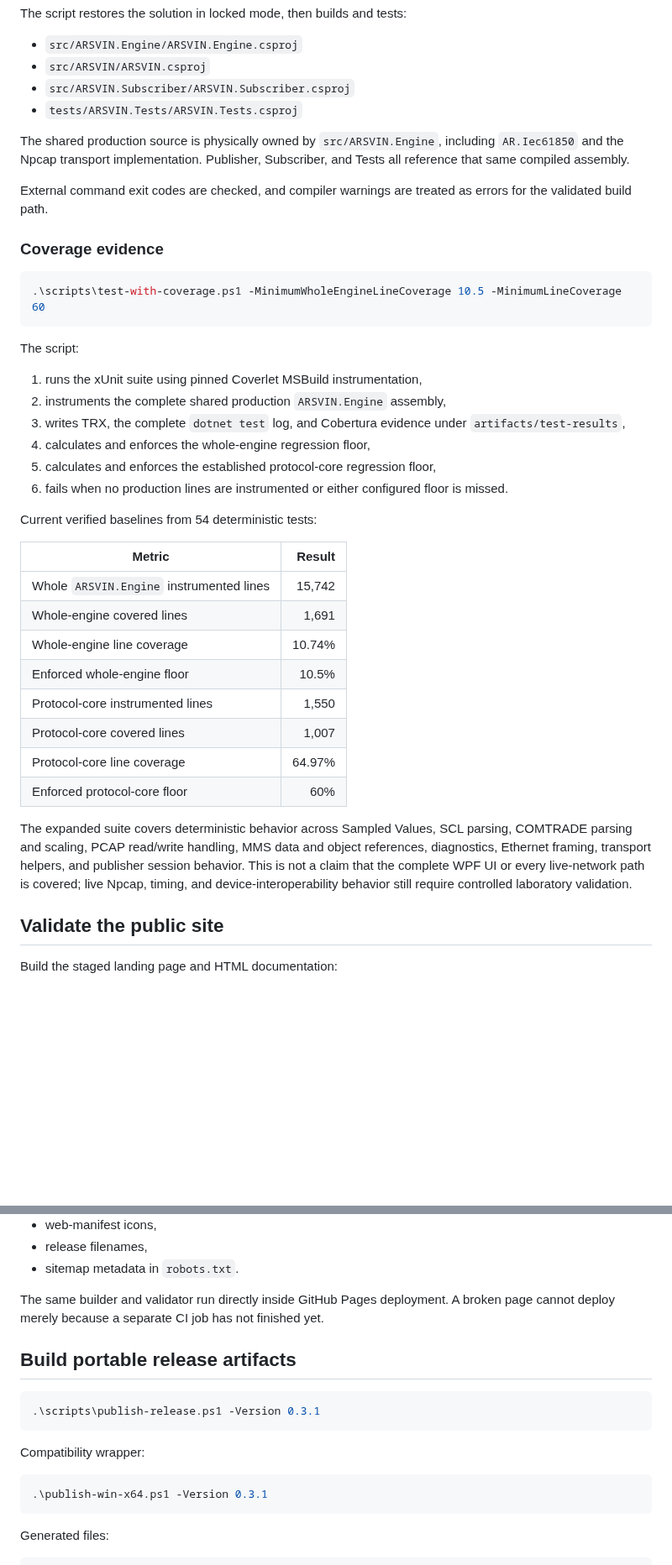
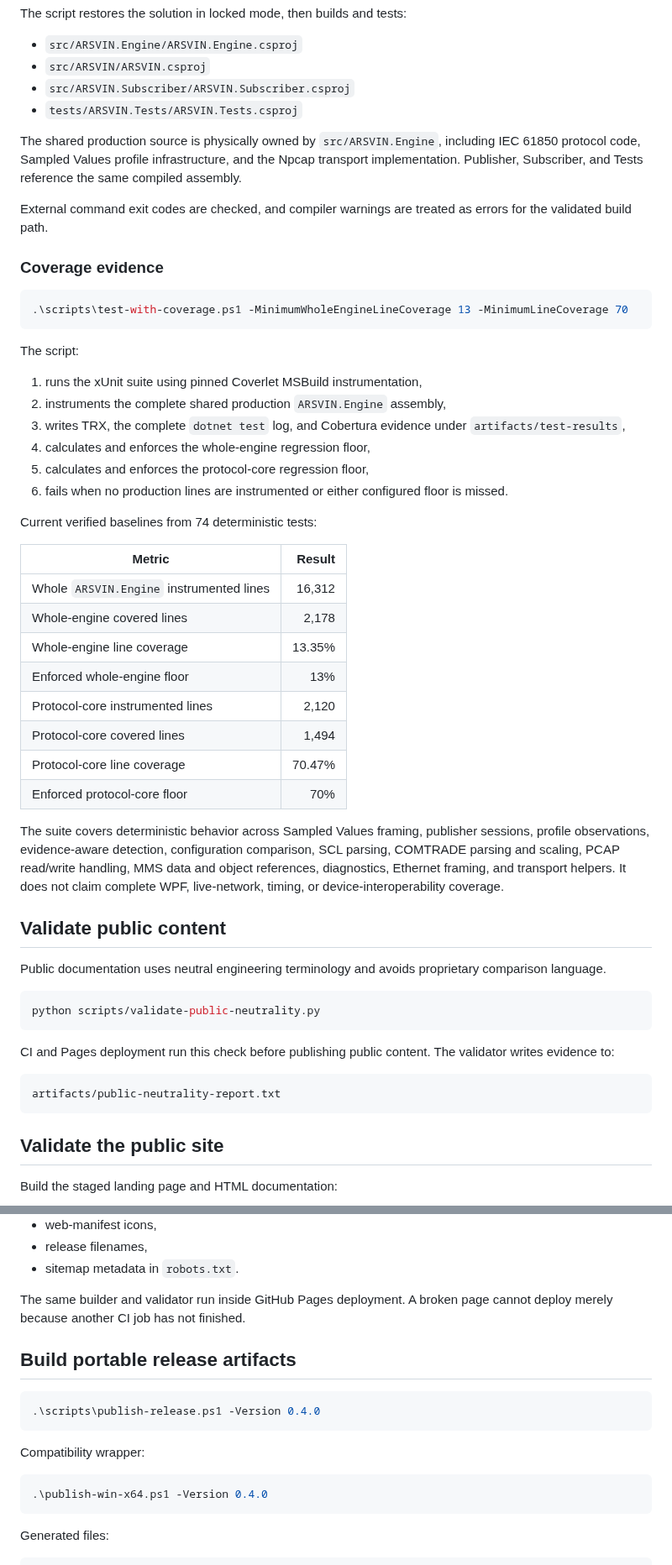
Before and after one commit to masarray/arsvin, a Markdown page: docs/build-and-release.md, 2 parts joined by grey strips. Shown at 84% size. Drawn GitHub-style; blank space fills up the shorter version.

Commit message:
Synchronize build guide with profile infrastructure baselines

````diff
--- a/docs/build-and-release.md
+++ b/docs/build-and-release.md
@@ -48,14 +48,14 @@ The script restores the solution in locked mode, then builds and tests:
 - `src/ARSVIN.Subscriber/ARSVIN.Subscriber.csproj`
 - `tests/ARSVIN.Tests/ARSVIN.Tests.csproj`
 
-The shared production source is physically owned by `src/ARSVIN.Engine`, including `AR.Iec61850` and the Npcap transport implementation. Publisher, Subscriber, and Tests all reference that same compiled assembly.
+The shared production source is physically owned by `src/ARSVIN.Engine`, including IEC 61850 protocol code, Sampled Values profile infrastructure, and the Npcap transport implementation. Publisher, Subscriber, and Tests reference the same compiled assembly.
 
 External command exit codes are checked, and compiler warnings are treated as errors for the validated build path.
 
 ### Coverage evidence
 
 ```powershell
-.\scripts\test-with-coverage.ps1 -MinimumWholeEngineLineCoverage 10.5 -MinimumLineCoverage 60
+.\scripts\test-with-coverage.ps1 -MinimumWholeEngineLineCoverage 13 -MinimumLineCoverage 70
 ```
 
 The script:
@@ -64,23 +64,37 @@ The script:
 2. instruments the complete shared production `ARSVIN.Engine` assembly,
 3. writes TRX, the complete `dotnet test` log, and Cobertura evidence under `artifacts/test-results`,
 4. calculates and enforces the whole-engine regression floor,
-5. calculates and enforces the established protocol-core regression floor,
+5. calculates and enforces the protocol-core regression floor,
 6. fails when no production lines are instrumented or either configured floor is missed.
 
-Current verified baselines from 54 deterministic tests:
+Current verified baselines from 74 deterministic tests:
 
 | Metric | Result |
 |---|---:|
-| Whole `ARSVIN.Engine` instrumented lines | 15,742 |
-| Whole-engine covered lines | 1,691 |
-| Whole-engine line coverage | 10.74% |
-| Enforced whole-engine floor | 10.5% |
-| Protocol-core instrumented lines | 1,550 |
-| Protocol-core covered lines | 1,007 |
-| Protocol-core line coverage | 64.97% |
-| Enforced protocol-core floor | 60% |
+| Whole `ARSVIN.Engine` instrumented lines | 16,312 |
+| Whole-engine covered lines | 2,178 |
+| Whole-engine line coverage | 13.35% |
+| Enforced whole-engine floor | 13% |
+| Protocol-core instrumented lines | 2,120 |
+| Protocol-core covered lines | 1,494 |
+| Protocol-core line coverage | 70.47% |
+| Enforced protocol-core floor | 70% |
 
-The expanded suite covers deterministic behavior across Sampled Values, SCL parsing, COMTRADE parsing and scaling, PCAP read/write handling, MMS data and object references, diagnostics, Ethernet framing, transport helpers, and publisher session behavior. This is not a claim that the complete WPF UI or every live-network path is covered; live Npcap, timing, and device-interoperability behavior still require controlled laboratory validation.
+The suite covers deterministic behavior across Sampled Values framing, publisher sessions, profile observations, evidence-aware detection, configuration comparison, SCL parsing, COMTRADE parsing and scaling, PCAP read/write handling, MMS data and object references, diagnostics, Ethernet framing, and transport helpers. It does not claim complete WPF, live-network, timing, or device-interoperability coverage.
+
+## Validate public content
+
+Public documentation uses neutral engineering terminology and avoids proprietary comparison language.
+
+```powershell
+python scripts/validate-public-neutrality.py
+```
+
+CI and Pages deployment run this check before publishing public content. The validator writes evidence to:
+
+```text
+artifacts/public-neutrality-report.txt
+```
 
 ## Validate the public site
 
@@ -109,18 +123,18 @@ The validator recursively checks:
 - release filenames,
 - sitemap metadata in `robots.txt`.
 
-The same builder and validator run directly inside GitHub Pages deployment. A broken page cannot deploy merely because a separate CI job has not finished yet.
+The same builder and validator run inside GitHub Pages deployment. A broken page cannot deploy merely because another CI job has not finished.
 
 ## Build portable release artifacts
 
 ```powershell
-.\scripts\publish-release.ps1 -Version 0.3.1
+.\scripts\publish-release.ps1 -Version 0.4.0
 ```
 
 Compatibility wrapper:
 
 ```powershell
-.\publish-win-x64.ps1 -Version 0.3.1
+.\publish-win-x64.ps1 -Version 0.4.0
 ```
 
 Generated files:
````
Also changed, not shown: other parts of docs/build-and-release.md (+23 -27 lines).
